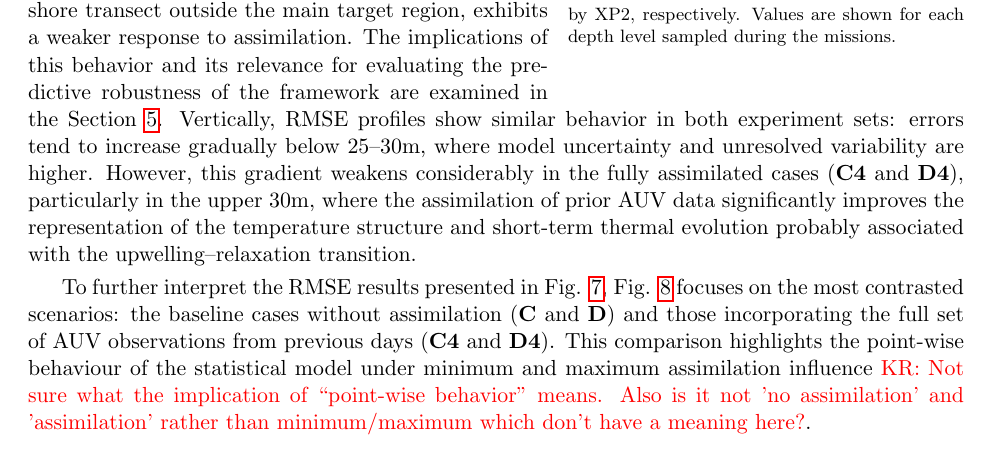
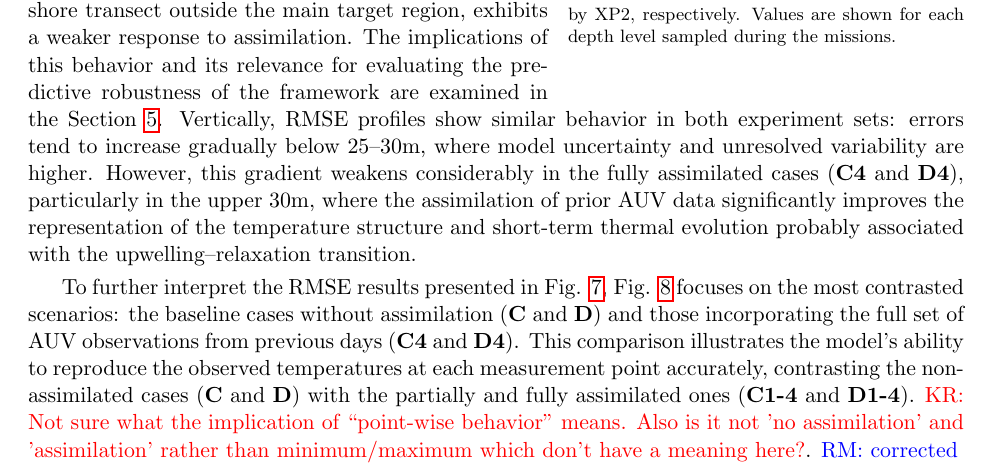
Before and after one commit to kanna/natcomm25, a LaTeX document (nat-comm25.tex, which reads results.tex): part of page 13 of 21 before the commit and part of page 13 of 22 after it, cut so that both start at the same text. Compiled offline with pdfLaTeX.

Commit message:
Updates from Overleaf

```diff
--- a/results.tex
+++ b/results.tex
@@ -223,12 +223,16 @@ To further interpret the RMSE results presented in Fig. \ref{fig:rms},
 Fig. \ref{fig:scatter} focuses on the most contrasted scenarios: the
 baseline cases without assimilation (\textbf{C} and \textbf{D}) and
 those incorporating the full set of AUV observations from previous
-days (\textbf{C4} and \textbf{D4}). This comparison highlights the
-point-wise behaviour of the statistical model under minimum and
-maximum assimilation influence \kcomment{Not sure what the implication
+days (\textbf{C4} and \textbf{D4}). This comparison illustrates the model's ability to reproduce the observed temperatures at each measurement point accurately, contrasting the non-assimilated cases (\textbf{C} and \textbf{D}) with the partially and fully assimilated ones (\textbf{C1-4} and \textbf{D1-4}). \kcomment{Not sure what the implication
   of ``point-wise behavior'' means. Also is it not 'no assimilation'
   and 'assimilation' rather than minimum/maximum which don't have a
-  meaning here?}.
+  meaning here?}. \rmcomment{corrected}
+%This comparison highlights how well the statistical model reproduces the observed temperatures at each measurement point, contrasting the non-assimilated cases (C and D) with the fully assimilated ones (C4 and D4)
+
+
+%This comparison highlights the
+%point-wise behaviour of the statistical model under minimum and
+%maximum assimilation influence
 
 The four scatter plots compare the measurements acquired in situ on
 31\textsuperscript{st} October against the corresponding
```
